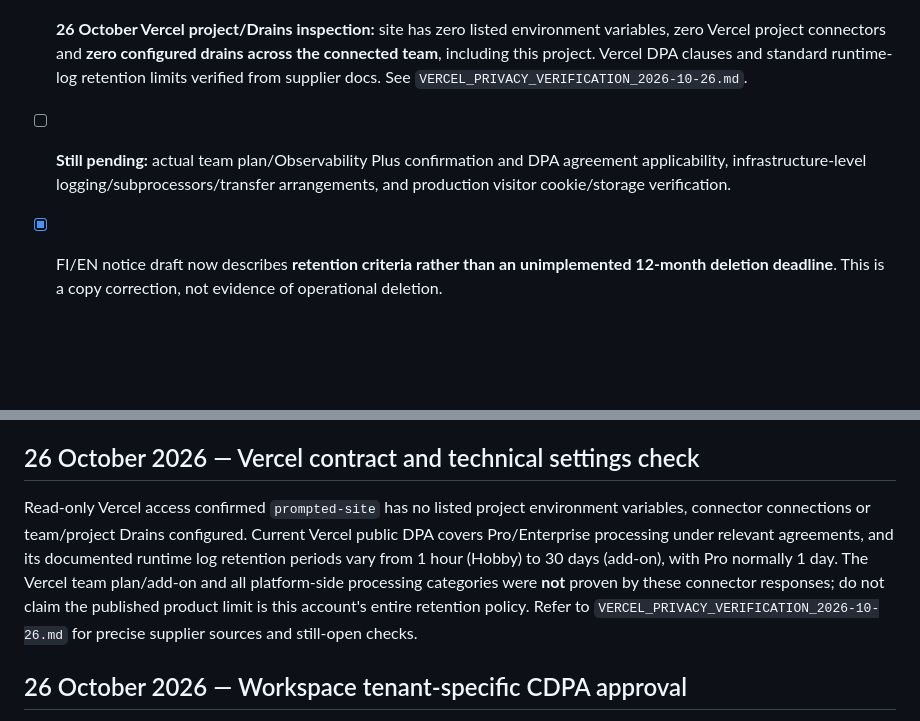
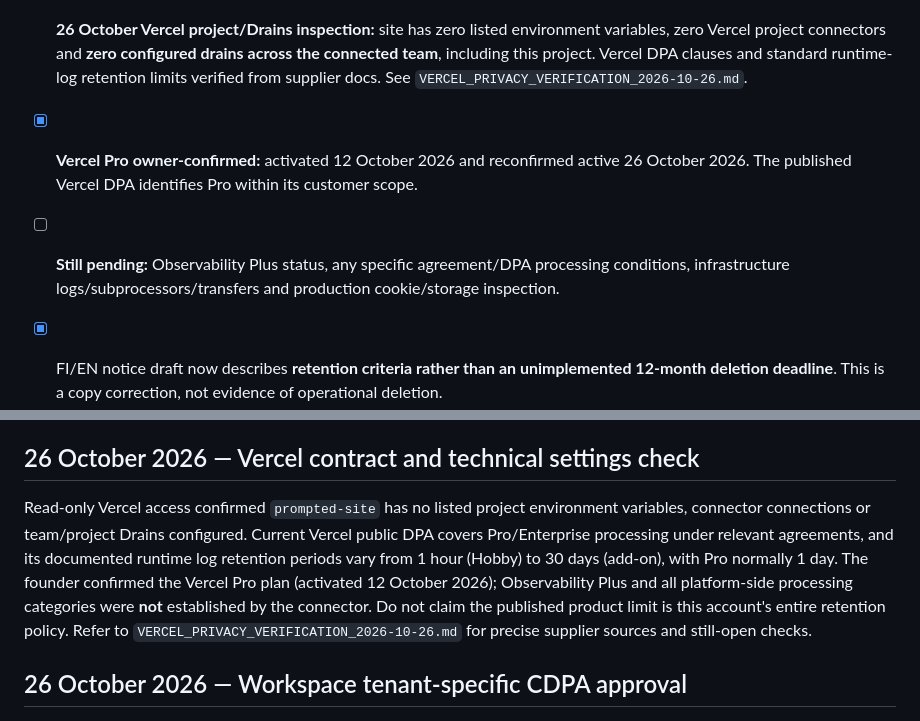
Before and after one commit to jajja3890/prompted-site, a Markdown page: PRIVACY_RELEASE_FACTS.md, 2 parts joined by grey strips. GitHub-like rendering; blank space fills up the shorter version.

Commit message:
docs(privacy): confirm Vercel Pro active since 12 October 2026

```diff
--- a/PRIVACY_RELEASE_FACTS.md
+++ b/PRIVACY_RELEASE_FACTS.md
@@ -13,7 +13,8 @@ Prepared 22 October 2026. Original FI/EN privacy notices for the new static mark
 - [ ] **Still open:** monitoring of privacy requests, email-data retention and deletion implementation, remaining account settings, and applicable subprocessors/transfer details. CDPA acceptance does not close these operational matters.
 - [x] **Published Vercel DPA text checked:** as of 22 October 2026, effective 31 March 2026; states scope includes Pro and Enterprise plans, identifies US processing and cross-border mechanisms including standard contractual clauses. This verifies the public contractual text, **not** that the specific Prompted Oy account's DPA and provider/subprocessor arrangements were accepted.
 - [x] **26 October Vercel project/Drains inspection:** site has zero listed environment variables, zero Vercel project connectors and **zero configured drains across the connected team**, including this project. Vercel DPA clauses and standard runtime-log retention limits verified from supplier docs. See `VERCEL_PRIVACY_VERIFICATION_2026-10-26.md`.
-- [ ] **Still pending:** actual team plan/Observability Plus confirmation and DPA agreement applicability, infrastructure-level logging/subprocessors/transfer arrangements, and production visitor cookie/storage verification.
+- [x] **Vercel Pro owner-confirmed:** activated 12 October 2026 and reconfirmed active 26 October 2026. The published Vercel DPA identifies Pro within its customer scope.
+- [ ] **Still pending:** Observability Plus status, any specific agreement/DPA processing conditions, infrastructure logs/subprocessors/transfers and production cookie/storage inspection.
 - [x] FI/EN notice draft now describes **retention criteria rather than an unimplemented 12-month deletion deadline**. This is a copy correction, not evidence of operational deletion.
 - [ ] **Accountable operator and documented procedure now exist** in `MARKETING_ENQUIRY_RETENTION_SOP.md`, but the proposed monthly retention review has not been adopted or evidenced, and the first sample review is still outstanding. Do not claim an automatic deletion process.
 - [x] A scope-limited draft balancing worksheet has been prepared for inbound enquiries and Vercel technical security data: `LEGITIMATE_INTEREST_BALANCING.md`. This is a documented assessment draft, **not** a final legitimate-interest conclusion.
@@ -46,7 +47,7 @@ Until all facts and approvals are established, the site remains a protected noin
 
 ## 26 October 2026 — Vercel contract and technical settings check
 
-Read-only Vercel access confirmed `prompted-site` has no listed project environment variables, connector connections or team/project Drains configured. Current Vercel public DPA covers Pro/Enterprise processing under relevant agreements, and its documented runtime log retention periods vary from 1 hour (Hobby) to 30 days (add-on), with Pro normally 1 day. The Vercel team plan/add-on and all platform-side processing categories were **not** proven by these connector responses; do not claim the published product limit is this account's entire retention policy. Refer to `VERCEL_PRIVACY_VERIFICATION_2026-10-26.md` for precise supplier sources and still-open checks.
+Read-only Vercel access confirmed `prompted-site` has no listed project environment variables, connector connections or team/project Drains configured. Current Vercel public DPA covers Pro/Enterprise processing under relevant agreements, and its documented runtime log retention periods vary from 1 hour (Hobby) to 30 days (add-on), with Pro normally 1 day. The founder confirmed the Vercel Pro plan (activated 12 October 2026); Observability Plus and all platform-side processing categories were **not** established by the connector. Do not claim the published product limit is this account's entire retention policy. Refer to `VERCEL_PRIVACY_VERIFICATION_2026-10-26.md` for precise supplier sources and still-open checks.
 
 ## 26 October 2026 — Workspace tenant-specific CDPA approval
 
```
